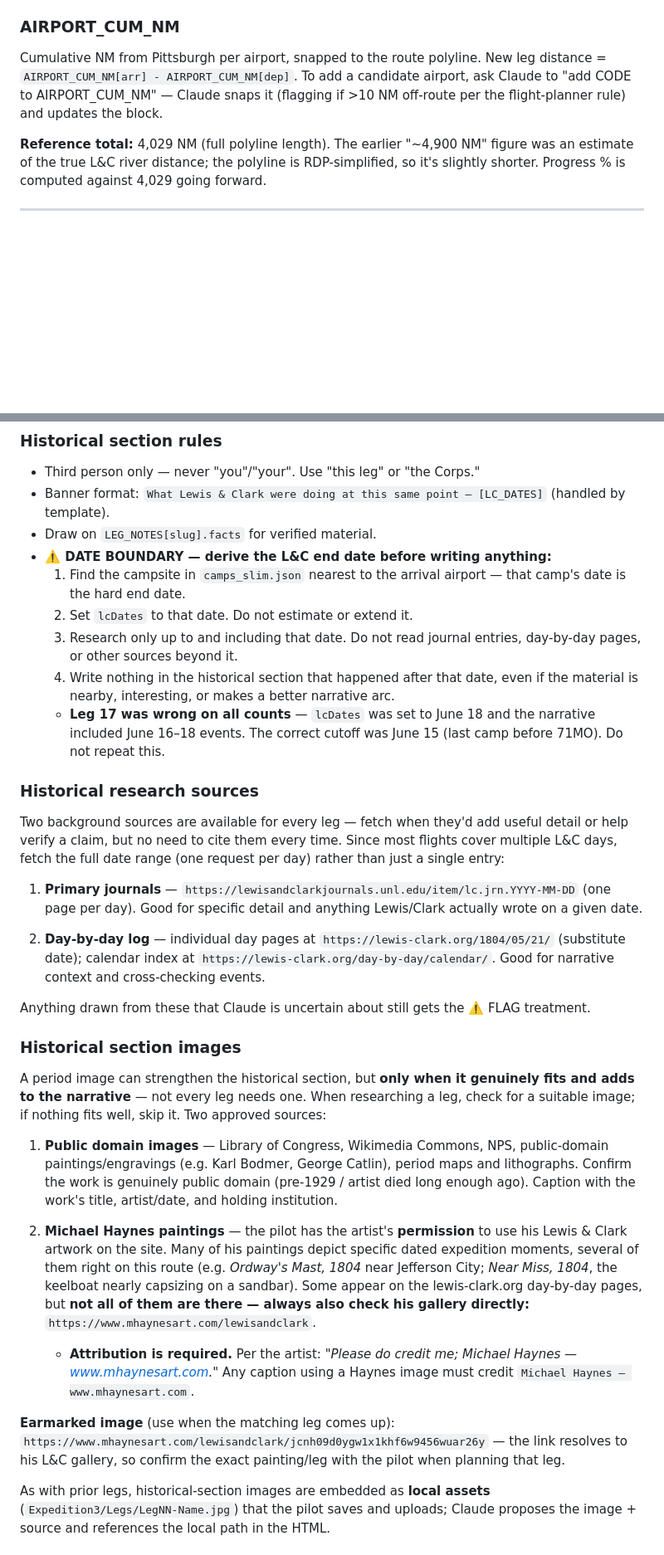
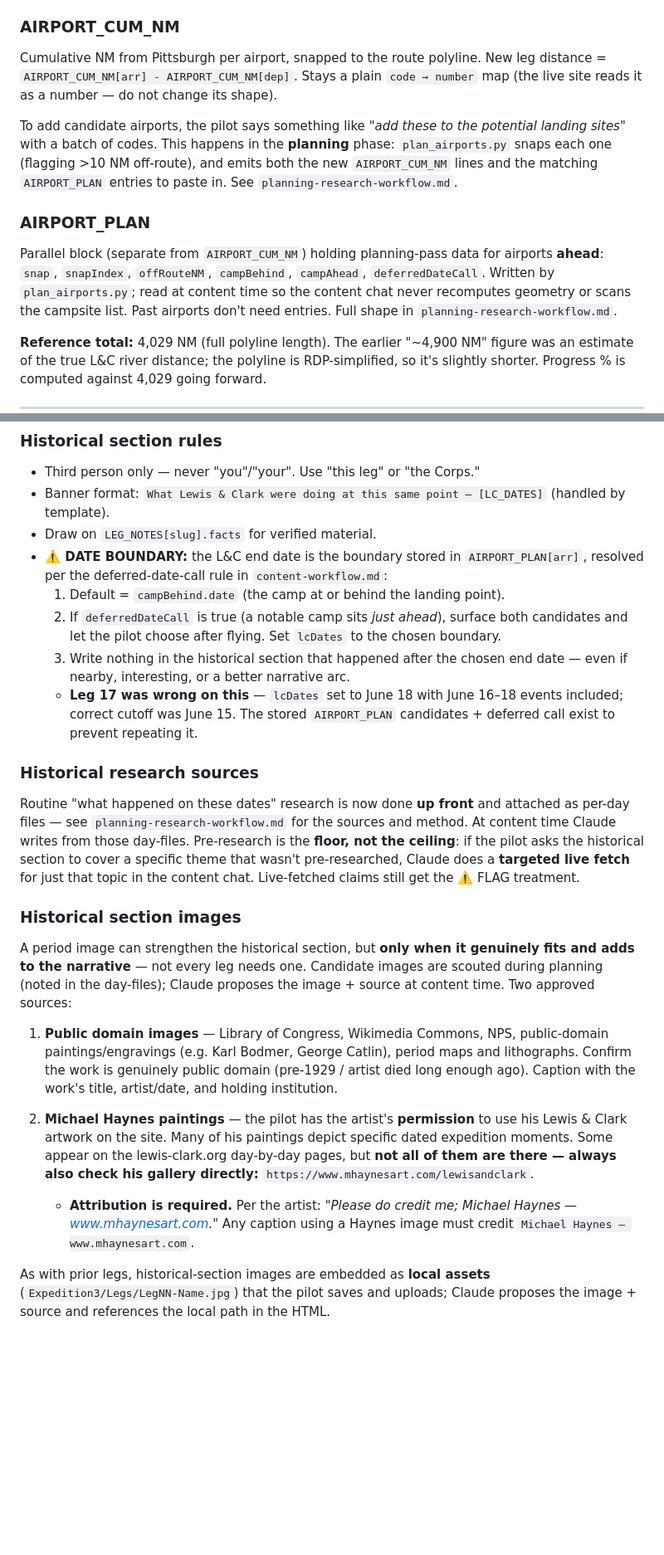
Before and after one commit to CaptainDadders/CaptainDadders.github.io, a Markdown page: lewis-clark-project-summary.md, 2 parts joined by grey strips. Shown at 83% size. Drawn GitHub-style; blank space fills up the shorter version.

```diff
--- a/lewis-clark-project-summary.md
+++ b/lewis-clark-project-summary.md
@@ -133,7 +156,20 @@ User resolves all flags in one pass. No separate "now fact-check this" round-tri
 - `updatedDate` must be a real timestamp from the system clock — `"Month D, YYYY H:MM AM/PM MT"`. Never noon, never a placeholder.
 
 ### AIRPORT_CUM_NM
-Cumulative NM from Pittsburgh per airport, snapped to the route polyline. New leg distance = `AIRPORT_CUM_NM[arr] - AIRPORT_CUM_NM[dep]`. To add a candidate airport, ask Claude to "add CODE to AIRPORT_CUM_NM" — Claude snaps it (flagging if >10 NM off-route per the flight-planner rule) and updates the block.
+Cumulative NM from Pittsburgh per airport, snapped to the route polyline. New leg distance = `AIRPORT_CUM_NM[arr] - AIRPORT_CUM_NM[dep]`. Stays a plain `code → number` map (the live site reads it as a number — do not change its shape).
+
+To add candidate airports, the pilot says something like *"add these to the
+potential landing sites"* with a batch of codes. This happens in the **planning**
+phase: `plan_airports.py` snaps each one (flagging >10 NM off-route), and emits
+both the new `AIRPORT_CUM_NM` lines and the matching `AIRPORT_PLAN` entries to
+paste in. See `planning-research-workflow.md`.
+
+### AIRPORT_PLAN
+Parallel block (separate from `AIRPORT_CUM_NM`) holding planning-pass data for
+airports **ahead**: `snap`, `snapIndex`, `offRouteNM`, `campBehind`, `campAhead`,
+`deferredDateCall`. Written by `plan_airports.py`; read at content time so the
+content chat never recomputes geometry or scans the campsite list. Past airports
+don't need entries. Full shape in `planning-research-workflow.md`.
 
 **Reference total:** 4,029 NM (full polyline length). The earlier "~4,900 NM" figure was an estimate of the true L&C river distance; the polyline is RDP-simplified, so it's slightly shorter. Progress % is computed against 4,029 going forward.
 
@@ -163,31 +199,35 @@ Snippet patterns for journal body (paragraph, photo, video) are documented at th
 - Third person only — never "you"/"your". Use "this leg" or "the Corps."
 - Banner format: `What Lewis & Clark were doing at this same point — [LC_DATES]` (handled by template).
 - Draw on `LEG_NOTES[slug].facts` for verified material.
-- **⚠️ DATE BOUNDARY — derive the L&C end date before writing anything:**
-  1. Find the campsite in `camps_slim.json` nearest to the arrival airport — that camp's date is the hard end date.
-  2. Set `lcDates` to that date. Do not estimate or extend it.
-  3. Research only up to and including that date. Do not read journal entries, day-by-day pages, or other sources beyond it.
-  4. Write nothing in the historical section that happened after that date, even if the material is nearby, interesting, or makes a better narrative arc.
-  - **Leg 17 was wrong on all counts** — `lcDates` was set to June 18 and the narrative included June 16–18 events. The correct cutoff was June 15 (last camp before 71MO). Do not repeat this.
+- **⚠️ DATE BOUNDARY:** the L&C end date is the boundary stored in
+  `AIRPORT_PLAN[arr]`, resolved per the deferred-date-call rule in
+  `content-workflow.md`:
+  1. Default = `campBehind.date` (the camp at or behind the landing point).
+  2. If `deferredDateCall` is true (a notable camp sits *just ahead*), surface
+     both candidates and let the pilot choose after flying. Set `lcDates` to the
+     chosen boundary.
+  3. Write nothing in the historical section that happened after the chosen end
+     date — even if nearby, interesting, or a better narrative arc.
+  - **Leg 17 was wrong on this** — `lcDates` set to June 18 with June 16–18
+    events included; correct cutoff was June 15. The stored `AIRPORT_PLAN`
+    candidates + deferred call exist to prevent repeating it.
 
 ### Historical research sources
-Two background sources are available for every leg — fetch when they'd add useful detail or help verify a claim, but no need to cite them every time. Since most flights cover multiple L&C days, fetch the full date range (one request per day) rather than just a single entry:
-
-1. **Primary journals** — `https://lewisandclarkjournals.unl.edu/item/lc.jrn.YYYY-MM-DD` (one page per day). Good for specific detail and anything Lewis/Clark actually wrote on a given date.
-
-2. **Day-by-day log** — individual day pages at `https://lewis-clark.org/1804/05/21/` (substitute date); calendar index at `https://lewis-clark.org/day-by-day/calendar/`. Good for narrative context and cross-checking events.
-
-Anything drawn from these that Claude is uncertain about still gets the ⚠️ FLAG treatment.
+Routine "what happened on these dates" research is now done **up front** and
+attached as per-day files — see `planning-research-workflow.md` for the sources
+and method. At content time Claude writes from those day-files. Pre-research is
+the **floor, not the ceiling**: if the pilot asks the historical section to cover
+a specific theme that wasn't pre-researched, Claude does a **targeted live fetch**
+for just that topic in the content chat. Live-fetched claims still get the
+⚠️ FLAG treatment.
 
 ### Historical section images
-A period image can strengthen the historical section, but **only when it genuinely fits and adds to the narrative** — not every leg needs one. When researching a leg, check for a suitable image; if nothing fits well, skip it. Two approved sources:
+A period image can strengthen the historical section, but **only when it genuinely fits and adds to the narrative** — not every leg needs one. Candidate images are scouted during planning (noted in the day-files); Claude proposes the image + source at content time. Two approved sources:
 
 1. **Public domain images** — Library of Congress, Wikimedia Commons, NPS, public-domain paintings/engravings (e.g. Karl Bodmer, George Catlin), period maps and lithographs. Confirm the work is genuinely public domain (pre-1929 / artist died long enough ago). Caption with the work's title, artist/date, and holding institution.
 
-2. **Michael Haynes paintings** — the pilot has the artist's **permission** to use his Lewis & Clark artwork on the site. Many of his paintings depict specific dated expedition moments, several of them right on this route (e.g. *Ordway's Mast, 1804* near Jefferson City; *Near Miss, 1804*, the keelboat nearly capsizing on a sandbar). Some appear on the lewis-clark.org day-by-day pages, but **not all of them are there — always also check his gallery directly:** `https://www.mhaynesart.com/lewisandclark`.
+2. **Michael Haynes paintings** — the pilot has the artist's **permission** to use his Lewis & Clark artwork on the site. Many of his paintings depict specific dated expedition moments. Some appear on the lewis-clark.org day-by-day pages, but **not all of them are there — always also check his gallery directly:** `https://www.mhaynesart.com/lewisandclark`.
    - **Attribution is required.** Per the artist: *"Please do credit me; Michael Haynes — www.mhaynesart.com."* Any caption using a Haynes image must credit `Michael Haynes — www.mhaynesart.com`.
-
-**Earmarked image** (use when the matching leg comes up): `https://www.mhaynesart.com/lewisandclark/jcnh09d0ygw1x1khf6w9456wuar26y` — the link resolves to his L&C gallery, so confirm the exact painting/leg with the pilot when planning that leg.
 
 As with prior legs, historical-section images are embedded as **local assets** (`Expedition3/Legs/LegNN-Name.jpg`) that the pilot saves and uploads; Claude proposes the image + source and references the local path in the HTML.
 
```
Also changed, not shown: other parts of lewis-clark-project-summary.md (+50 -30 lines).
